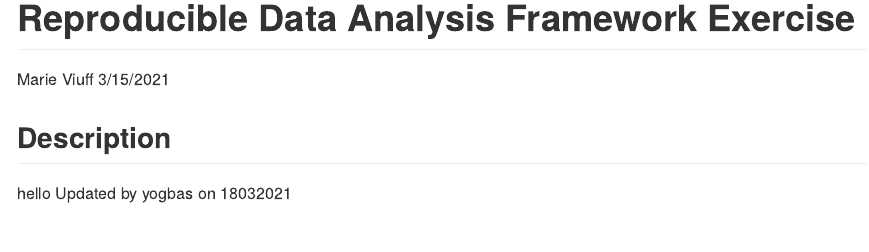
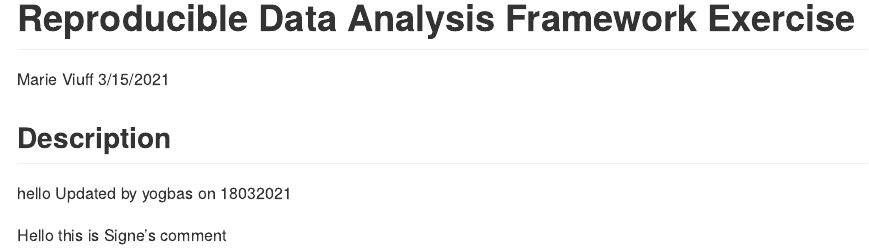
Before and after one commit to supaah/2021_group_4, an R Markdown document (README.Rmd): the page in a window 1100 px wide, from its top. Rendered offline with R 4.5, knitr and Pandoc, with nearby package versions.

Commit message:
Added comment

```diff
--- a/README.Rmd
+++ b/README.Rmd
@@ -13,3 +13,5 @@ knitr::opts_chunk$set(echo = TRUE)
 
 hello
 Updated by yogbas on 18032021
+
+Hello this is Signe's comment
```
